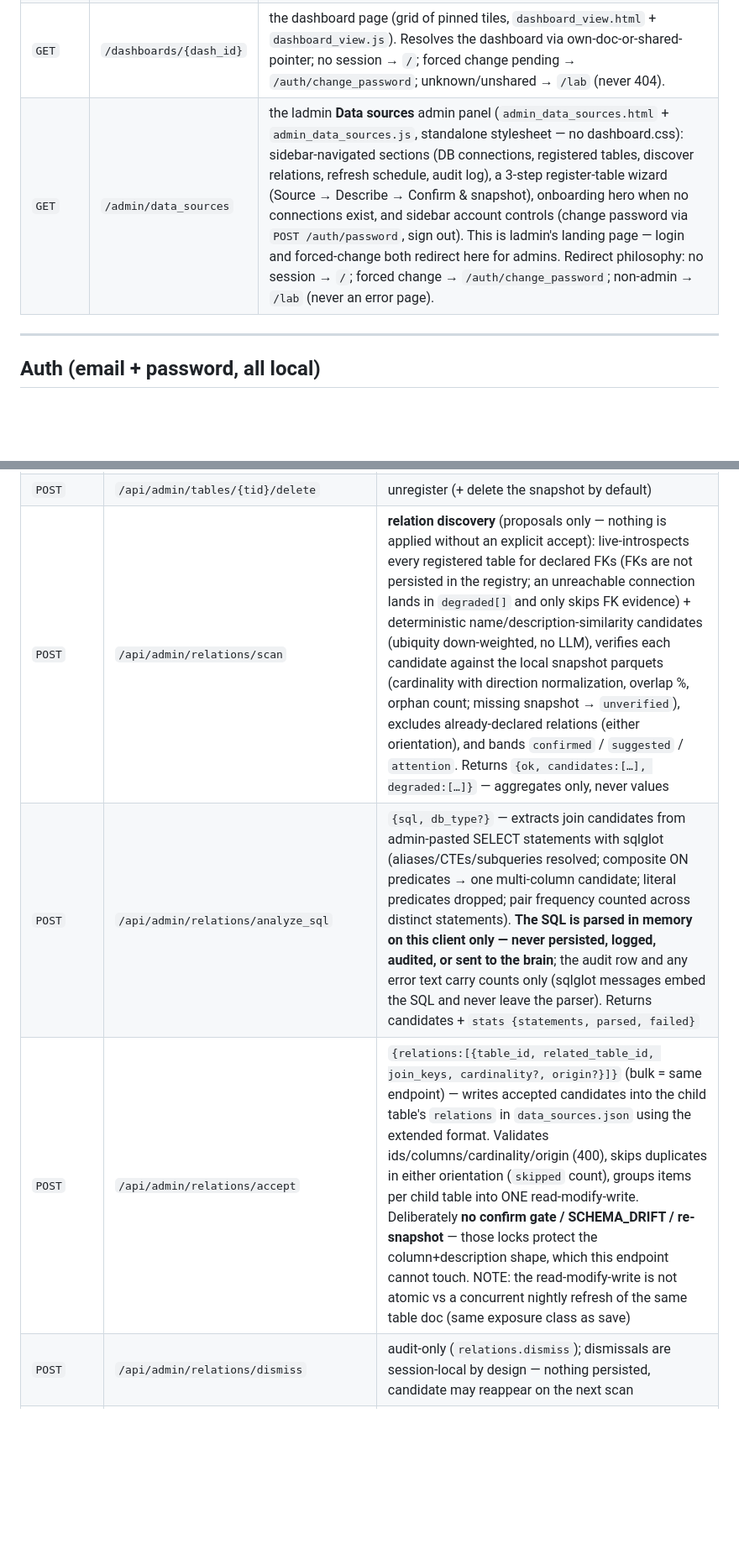
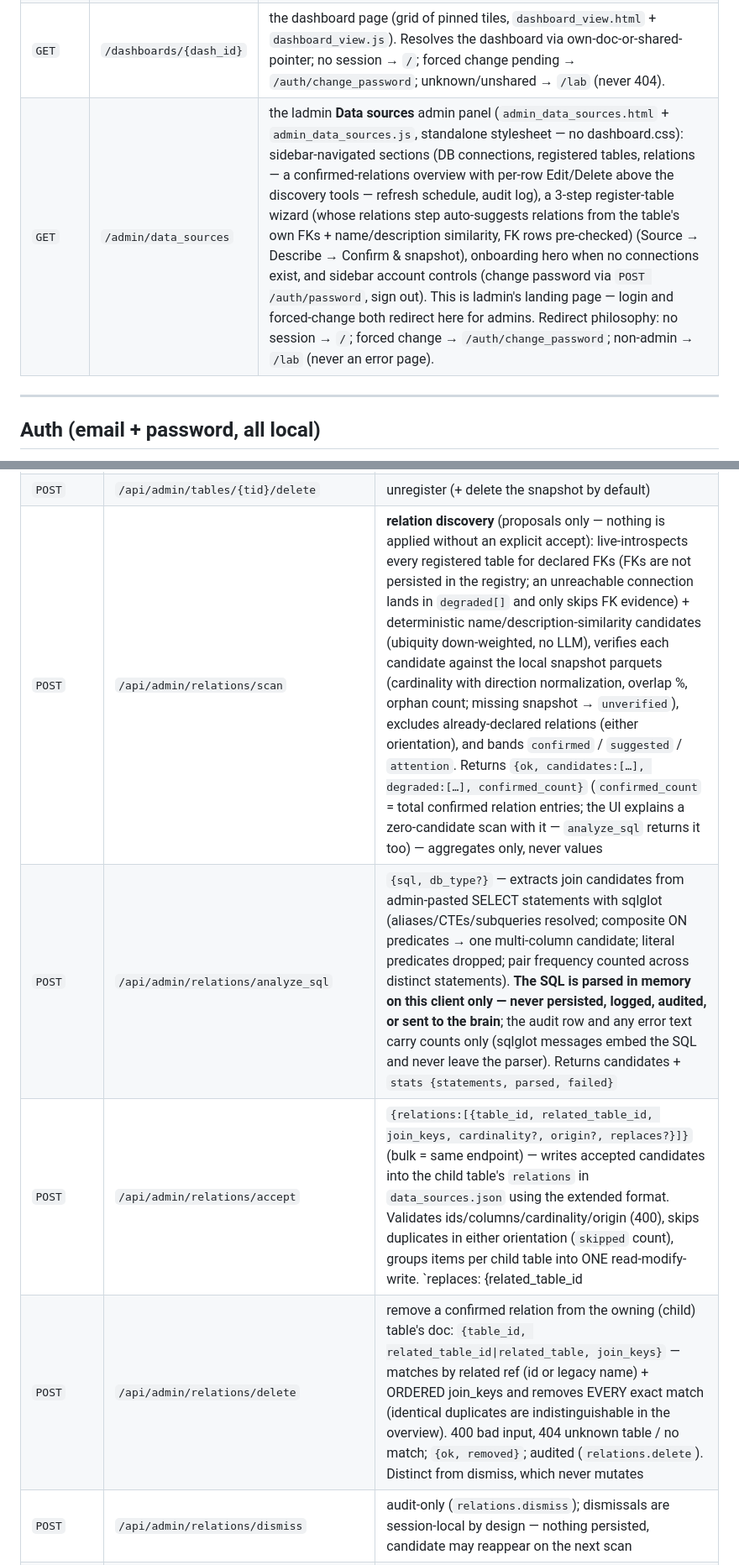
Before and after one commit to aleksloma/PDC_Client, a Markdown page: docs/CLIENT_ENDPOINTS.md, 2 parts joined by grey strips. Shown at 84% size. GitHub-like rendering; blank space fills up the shorter version.

```diff
--- a/docs/CLIENT_ENDPOINTS.md
+++ b/docs/CLIENT_ENDPOINTS.md
@@ -21,7 +21,7 @@ file documents the enterprise client's implementation of each one.
 | `GET` | `/c/{conv_id}` | deep-link / hard-refresh into one conversation. Resolves the conv's `chat_id` from the caller's conversations index and seeds `open_conv_id`/`open_chat_id` so `dashboard.js` auto-opens it. No session → `/`; forced change pending → `/auth/change_password`; unknown/foreign conv → `/lab` (never 404). |
 | `GET` | `/auth/change_password` | forced set-a-new-password page shown after a temp-password login (no session → `/`; no pending flag → `/lab`) |
 | `GET` | `/dashboards/{dash_id}` | the dashboard page (grid of pinned tiles, `dashboard_view.html` + `dashboard_view.js`). Resolves the dashboard via own-doc-or-shared-pointer; no session → `/`; forced change pending → `/auth/change_password`; unknown/unshared → `/lab` (never 404). |
-| `GET` | `/admin/data_sources` | the ladmin **Data sources** admin panel (`admin_data_sources.html` + `admin_data_sources.js`, standalone stylesheet — no dashboard.css): sidebar-navigated sections (DB connections, registered tables, discover relations, refresh schedule, audit log), a 3-step register-table wizard (Source → Describe → Confirm & snapshot), onboarding hero when no connections exist, and sidebar account controls (change password via `POST /auth/password`, sign out). This is ladmin's landing page — login and forced-change both redirect here for admins. Redirect philosophy: no session → `/`; forced change → `/auth/change_password`; non-admin → `/lab` (never an error page). |
+| `GET` | `/admin/data_sources` | the ladmin **Data sources** admin panel (`admin_data_sources.html` + `admin_data_sources.js`, standalone stylesheet — no dashboard.css): sidebar-navigated sections (DB connections, registered tables, relations — a confirmed-relations overview with per-row Edit/Delete above the discovery tools — refresh schedule, audit log), a 3-step register-table wizard (whose relations step auto-suggests relations from the table's own FKs + name/description similarity, FK rows pre-checked) (Source → Describe → Confirm & snapshot), onboarding hero when no connections exist, and sidebar account controls (change password via `POST /auth/password`, sign out). This is ladmin's landing page — login and forced-change both redirect here for admins. Redirect philosophy: no session → `/`; forced change → `/auth/change_password`; non-admin → `/lab` (never an error page). |
 
 ---
 
@@ -273,7 +273,8 @@ or `url_override`). Every admin action appends to the append-only audit JSONL
 | `GET/POST` | `/api/admin/tables`, `POST /api/admin/tables/{tid}` | list / register / edit + snapshot. **Mandatory confirm**: `confirm:true` required (`400 CONFIRM_REQUIRED`); `descriptions_confirmed_by/at` stamped from the session + server clock, never the body; a fresh introspection must match the posted column set (`409 SCHEMA_DRIFT`). Snapshot failure keeps the registration saved with `last_refresh_error` (Refresh retries); success = chunked SELECT → parquet, atomic `os.replace` |
 | `POST` | `/api/admin/tables/{tid}/refresh` | Refresh-now (same `db_scheduler.refresh_one_table` the nightly run uses). Returns `{ok, rows, bytes, refreshed_at, drift:{added,removed}}`; on schema drift every chat meta referencing the table is re-synced with the `_resync_meta_after_add` carry-over rules (user edits survive, vanished columns deleted). A failed refresh keeps the previous snapshot AND `refreshed_at` — chats serve the last good data |
 | `POST` | `/api/admin/tables/{tid}/delete` | unregister (+ delete the snapshot by default) |
-| `POST` | `/api/admin/relations/scan` | **relation discovery** (proposals only — nothing is applied without an explicit accept): live-introspects every registered table for declared FKs (FKs are not persisted in the registry; an unreachable connection lands in `degraded[]` and only skips FK evidence) + deterministic name/description-similarity candidates (ubiquity down-weighted, no LLM), verifies each candidate against the local snapshot parquets (cardinality with direction normalization, overlap %, orphan count; missing snapshot → `unverified`), excludes already-declared relations (either orientation), and bands `confirmed` / `suggested` / `attention`. Returns `{ok, candidates:[…], degraded:[…]}` — aggregates only, never values |
+| `POST` | `/api/admin/relations/scan` | **relation discovery** (proposals only — nothing is applied without an explicit accept): live-introspects every registered table for declared FKs (FKs are not persisted in the registry; an unreachable connection lands in `degraded[]` and only skips FK evidence) + deterministic name/description-similarity candidates (ubiquity down-weighted, no LLM), verifies each candidate against the local snapshot parquets (cardinality with direction normalization, overlap %, orphan count; missing snapshot → `unverified`), excludes already-declared relations (either orientation), and bands `confirmed` / `suggested` / `attention`. Returns `{ok, candidates:[…], degraded:[…], confirmed_count}` (`confirmed_count` = total confirmed relation entries; the UI explains a zero-candidate scan with it — `analyze_sql` returns it too) — aggregates only, never values |
 | `POST` | `/api/admin/relations/analyze_sql` | `{sql, db_type?}` — extracts join candidates from admin-pasted SELECT statements with sqlglot (aliases/CTEs/subqueries resolved; composite ON predicates → one multi-column candidate; literal predicates dropped; pair frequency counted across distinct statements). **The SQL is parsed in memory on this client only — never persisted, logged, audited, or sent to the brain**; the audit row and any error text carry counts only (sqlglot messages embed the SQL and never leave the parser). Returns candidates + `stats {statements, parsed, failed}` |
-| `POST` | `/api/admin/relations/accept` | `{relations:[{table_id, related_table_id, join_keys, cardinality?, origin?}]}` (bulk = same endpoint) — writes accepted candidates into the child table's `relations` in `data_sources.json` using the extended format. Validates ids/columns/cardinality/origin (400), skips duplicates in either orientation (`skipped` count), groups items per child table into ONE read-modify-write. Deliberately **no confirm gate / SCHEMA_DRIFT / re-snapshot** — those locks protect the column+description shape, which this endpoint cannot touch. NOTE: the read-modify-write is not atomic vs a concurrent nightly refresh of the same table doc (same exposure class as save) |
+| `POST` | `/api/admin/relations/accept` | `{relations:[{table_id, related_table_id, join_keys, cardinality?, origin?, replaces?}]}` (bulk = same endpoint) — writes accepted candidates into the child table's `relations` in `data_sources.json` using the extended format. Validates ids/columns/cardinality/origin (400), skips duplicates in either orientation (`skipped` count), groups items per child table into ONE read-modify-write. `replaces: {related_table_id|related_table, join_keys}` is the overview **Edit** path: the matching old entry is swapped for the new one in the same write (`replaced` count in the response/audit); an edit that would duplicate a DIFFERENT existing entry is skipped WITH the old entry preserved (never a silent delete); a stale `replaces` degrades to a plain accept. Deliberately **no confirm gate / SCHEMA_DRIFT / re-snapshot** — those locks protect the column+description shape, which this endpoint cannot touch. NOTE: the read-modify-write is not atomic vs a concurrent nightly refresh of the same table doc (same exposure class as save) |
+| `POST` | `/api/admin/relations/delete` | remove a confirmed relation from the owning (child) table's doc: `{table_id, related_table_id\|related_table, join_keys}` — matches by related ref (id or legacy name) + ORDERED join_keys and removes EVERY exact match (identical duplicates are indistinguishable in the overview). 400 bad input, 404 unknown table / no match; `{ok, removed}`; audited (`relations.delete`). Distinct from dismiss, which never mutates |
 | `POST` | `/api/admin/relations/dismiss` | audit-only (`relations.dismiss`); dismissals are session-local by design — nothing persisted, candidate may reappear on the next scan |
```
Also changed, not shown: other parts of docs/CLIENT_ENDPOINTS.md (+1 -0 lines), CLAUDE.md (+2 -2 lines), docs/ENTERPRISE_ARCHITECTURE.md (+25 -0 lines).
